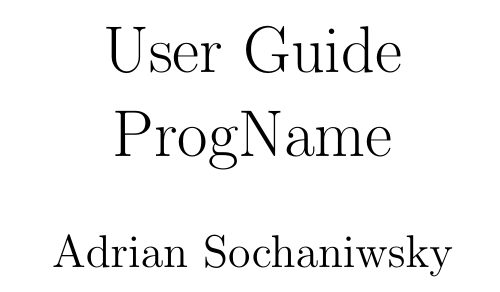
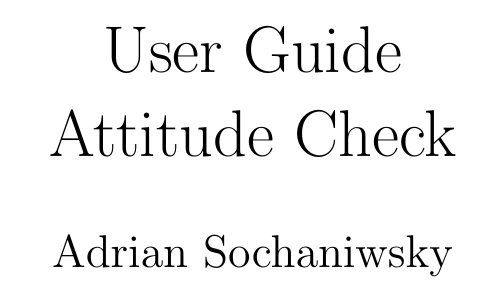
Before and after one commit to adrian-soch/attitude_check, a LaTeX document (docs/UserGuide/UserGuide.tex, which reads docs/Comments.tex, docs/Common.tex): part of page 2 of 2, cut so that both start at the same text. Compiled offline with pdfLaTeX.

Commit message:
Update defaults and cleanup

```diff
--- a/docs/Comments.tex
+++ b/docs/Comments.tex
@@ -2,8 +2,8 @@
 
 \usepackage{color}
 
-\newif\ifcomments\commentstrue %displays comments
-%\newif\ifcomments\commentsfalse %so that comments do not display
+% \newif\ifcomments\commentstrue %displays comments
+\newif\ifcomments\commentsfalse %so that comments do not display
 
 \ifcomments
 \newcommand{\authornote}[3]{\textcolor{#1}{[#3 ---#2]}}
--- a/docs/Common.tex
+++ b/docs/Common.tex
@@ -1,6 +1,6 @@
 %% Common Parts
 
-\newcommand{\progname}{ProgName} % PUT YOUR PROGRAM NAME HERE
+\newcommand{\progname}{Attitude Check} % PUT YOUR PROGRAM NAME HERE
 \newcommand{\authname}{Adrian Sochaniwsky} % AUTHOR NAMES
 
 \usepackage{hyperref}
```
Also changed, not shown: docs/SRS/README.txt (deleted).
